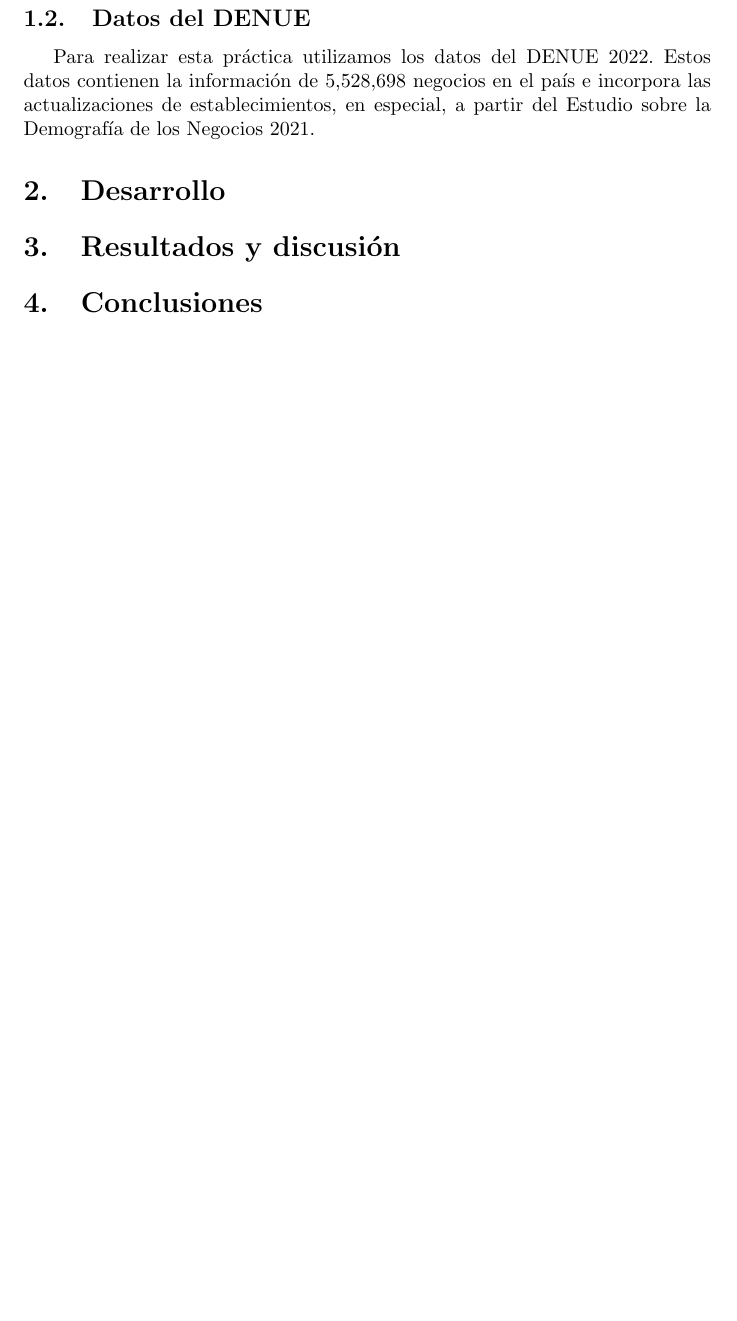
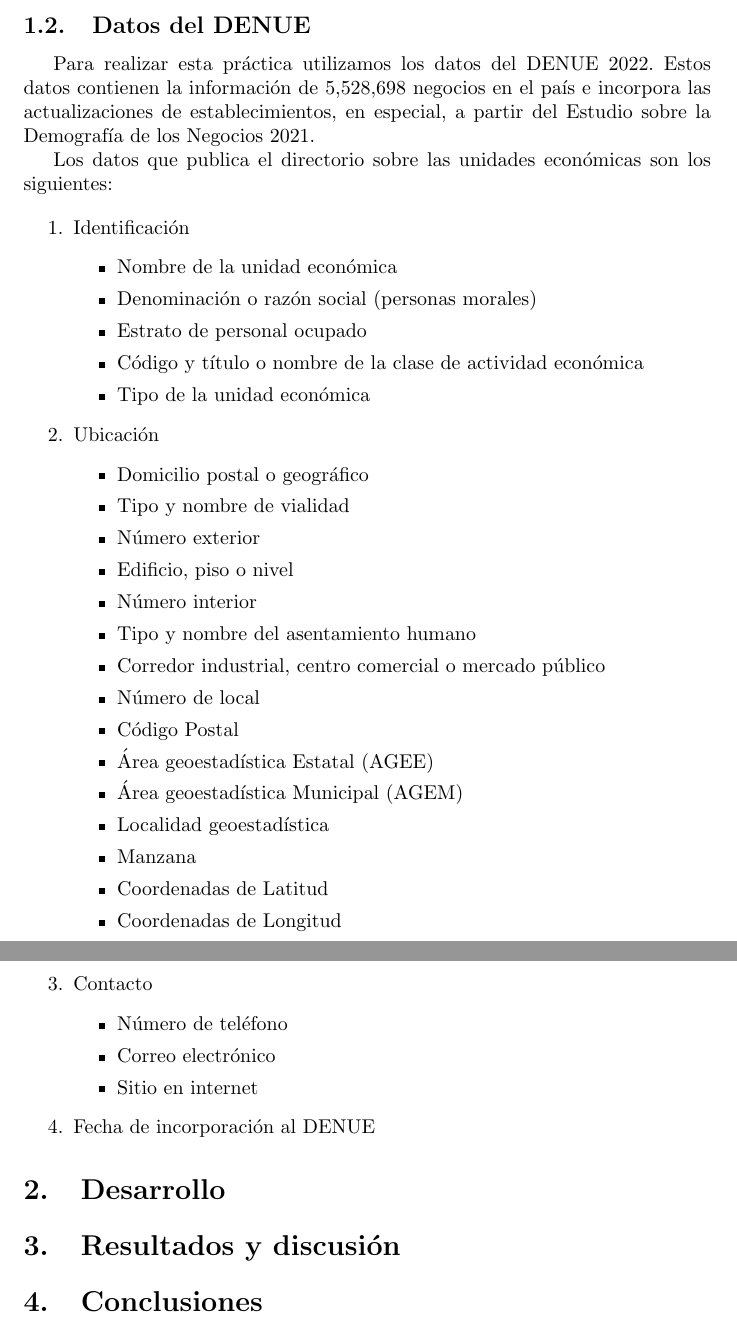
Before and after one commit to MaritzaB/computational_theory, a LaTeX paper (reports/normalizacion_bd_denue.tex): part of page 2 of 2 before the commit and two parts of pages 2 and 3 of 3 after it, the two joined at a grey line, cut so that both start at the same text, the shorter picture padded with empty space. Compiled offline with pdfLaTeX.

Commit message:
📝 Update report

```diff
--- a/reports/normalizacion_bd_denue.tex
+++ b/reports/normalizacion_bd_denue.tex
@@ -57,6 +66,47 @@ contienen la información de 5,528,698 negocios en el país e incorpora las
 actualizaciones de establecimientos, en especial, a partir del Estudio sobre la
 Demografía de los Negocios 2021.
 
+Los datos que publica el directorio sobre las unidades económicas son los
+siguientes:
+
+\begin{enumerate}
+    \item Identificación
+    \begin{itemize}
+        \item Nombre de la unidad económica
+        \item Denominación o razón social (personas morales)
+        \item Estrato de personal ocupado
+        \item Código y título o nombre de la clase de actividad económica
+        \item Tipo de la unidad económica
+    \end{itemize}
+
+    \item Ubicación
+    \begin{itemize}
+        \item Domicilio postal o geográfico
+        \item Tipo y nombre de vialidad
+        \item Número exterior
+        \item Edificio, piso o nivel
+        \item Número interior
+        \item Tipo y nombre del asentamiento humano
+        \item Corredor industrial, centro comercial o mercado público
+        \item Número de local
+        \item Código Postal
+        \item Área geoestadística Estatal (AGEE)
+        \item Área geoestadística Municipal (AGEM)
+        \item Localidad geoestadística
+        \item Manzana
+        \item Coordenadas de Latitud
+        \item Coordenadas de Longitud
+    \end{itemize}
+
+    \item Contacto
+    \begin{itemize}
+        \item Número de teléfono
+        \item Correo electrónico
+        \item Sitio en internet
+    \end{itemize}
+    \item Fecha de incorporación al DENUE
+\end{enumerate}
+
 \section{Desarrollo}
 
 
```
Also changed, not shown: reports/normalizacion_bd_denue.tex (23 more changed lines).
